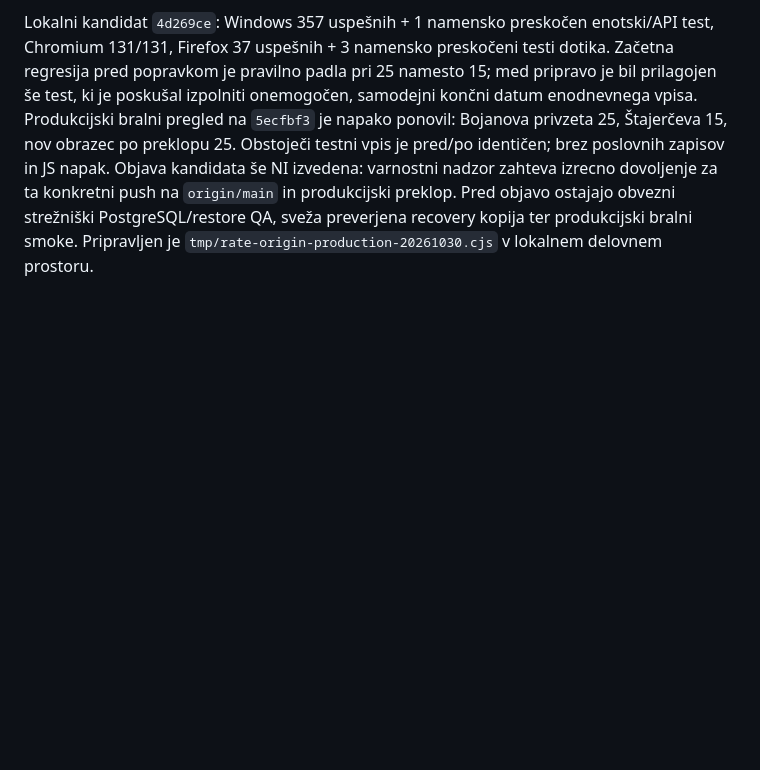
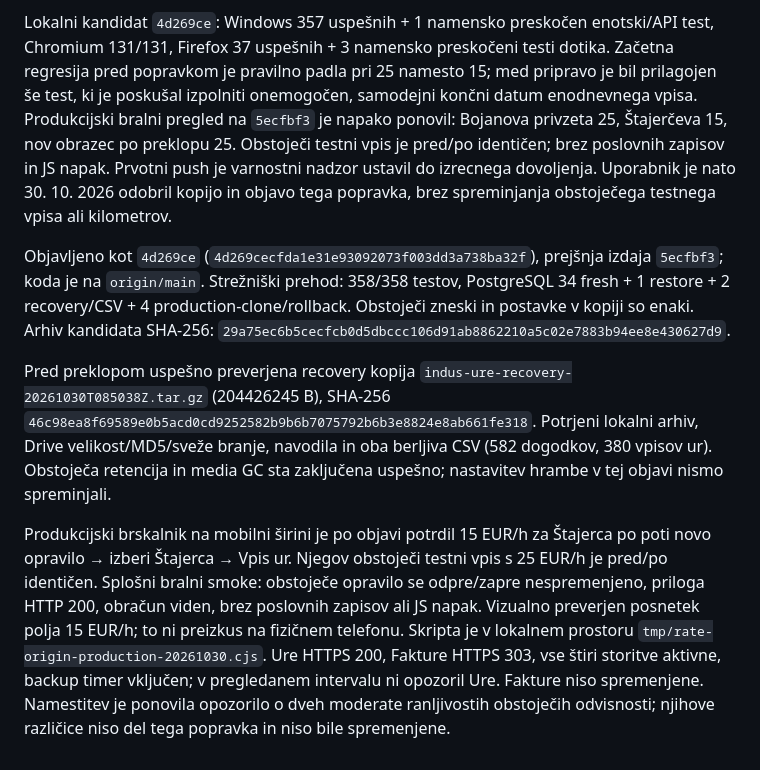
Before and after one commit to bojanhor/indus-ure, a Markdown page: OPERATIONS.md, the part around the change. Drawn GitHub-style; blank space fills up the shorter version.

Commit message:
Record verified production release for selected-worker hourly defaults

```diff
--- a/OPERATIONS.md
+++ b/OPERATIONS.md
@@ -753,8 +753,32 @@ izpolniti onemogočen, samodejni končni datum enodnevnega vpisa.
 Produkcijski bralni pregled na `5ecfbf3` je napako ponovil: Bojanova
 privzeta 25, Štajerčeva 15, nov obrazec po preklopu 25. Obstoječi testni
 vpis je pred/po identičen; brez poslovnih zapisov in JS napak.
-Objava kandidata še NI izvedena: varnostni nadzor zahteva izrecno dovoljenje
-za ta konkretni push na `origin/main` in produkcijski preklop. Pred objavo
-ostajajo obvezni strežniški PostgreSQL/restore QA, sveža preverjena recovery
-kopija ter produkcijski bralni smoke. Pripravljen je
-`tmp/rate-origin-production-20261030.cjs` v lokalnem delovnem prostoru.
+Prvotni push je varnostni nadzor ustavil do izrecnega dovoljenja. Uporabnik
+je nato 30. 10. 2026 odobril kopijo in objavo tega popravka, brez spreminjanja
+obstoječega testnega vpisa ali kilometrov.
+
+Objavljeno kot `4d269ce` (`4d269cecfda1e31e93092073f003dd3a738ba32f`),
+prejšnja izdaja `5ecfbf3`; koda je na `origin/main`. Strežniški prehod:
+358/358 testov, PostgreSQL 34 fresh + 1 restore + 2 recovery/CSV + 4
+production-clone/rollback. Obstoječi zneski in postavke v kopiji so enaki.
+Arhiv kandidata SHA-256:
+`29a75ec6b5cecfcb0d5dbccc106d91ab8862210a5c02e7883b94ee8e430627d9`.
+
+Pred preklopom uspešno preverjena recovery kopija
+`indus-ure-recovery-20261030T085038Z.tar.gz` (204426245 B), SHA-256
+`46c98ea8f69589e0b5acd0cd9252582b9b6b7075792b6b3e8824e8ab661fe318`.
+Potrjeni lokalni arhiv, Drive velikost/MD5/sveže branje, navodila in oba
+berljiva CSV (582 dogodkov, 380 vpisov ur). Obstoječa retencija in media GC
+sta zaključena uspešno; nastavitev hrambe v tej objavi nismo spreminjali.
+
+Produkcijski brskalnik na mobilni širini je po objavi potrdil 15 EUR/h
+za Štajerca po poti novo opravilo → izberi Štajerca → Vpis ur. Njegov
+obstoječi testni vpis s 25 EUR/h je pred/po identičen. Splošni bralni smoke:
+obstoječe opravilo se odpre/zapre nespremenjeno, priloga HTTP 200, obračun
+viden, brez poslovnih zapisov ali JS napak. Vizualno preverjen posnetek polja
+15 EUR/h; to ni preizkus na fizičnem telefonu. Skripta je v lokalnem prostoru
+`tmp/rate-origin-production-20261030.cjs`.
+Ure HTTPS 200, Fakture HTTPS 303, vse štiri storitve aktivne, backup timer
+vključen; v pregledanem intervalu ni opozoril Ure. Fakture niso spremenjene.
+Namestitev je ponovila opozorilo o dveh moderate ranljivostih obstoječih
+odvisnosti; njihove različice niso del tega popravka in niso bile spremenjene.
```
